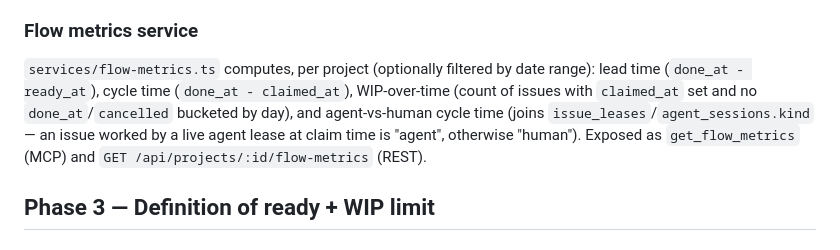
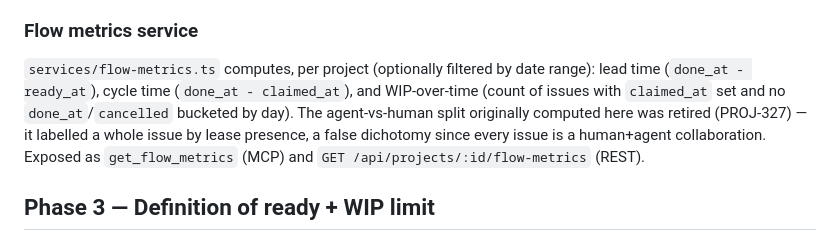
Before and after one commit to TAJD/projektor, a Markdown page: docs/design/agentic-workflow.md, the part around the change. Rendered like a GitHub page.

Commit message:
docs: update stale agent-vs-human note in agentic-workflow.md (PROJ-327)

```diff
--- a/docs/design/agentic-workflow.md
+++ b/docs/design/agentic-workflow.md
@@ -87,11 +87,11 @@ rework and should still show up in a lead-time calculation, not be erased. This
 ### Flow metrics service
 
 `services/flow-metrics.ts` computes, per project (optionally filtered by date range):
-lead time (`done_at - ready_at`), cycle time (`done_at - claimed_at`), WIP-over-time
-(count of issues with `claimed_at` set and no `done_at`/`cancelled` bucketed by day),
-and agent-vs-human cycle time (joins `issue_leases`/`agent_sessions.kind` — an issue
-worked by a live agent lease at claim time is "agent", otherwise "human"). Exposed as
-`get_flow_metrics` (MCP) and `GET /api/projects/:id/flow-metrics` (REST).
+lead time (`done_at - ready_at`), cycle time (`done_at - claimed_at`), and WIP-over-time
+(count of issues with `claimed_at` set and no `done_at`/`cancelled` bucketed by day).
+The agent-vs-human split originally computed here was retired (PROJ-327) — it labelled
+a whole issue by lease presence, a false dichotomy since every issue is a human+agent
+collaboration. Exposed as `get_flow_metrics` (MCP) and `GET /api/projects/:id/flow-metrics` (REST).
 
 ## Phase 3 — Definition of ready + WIP limit
 
```
